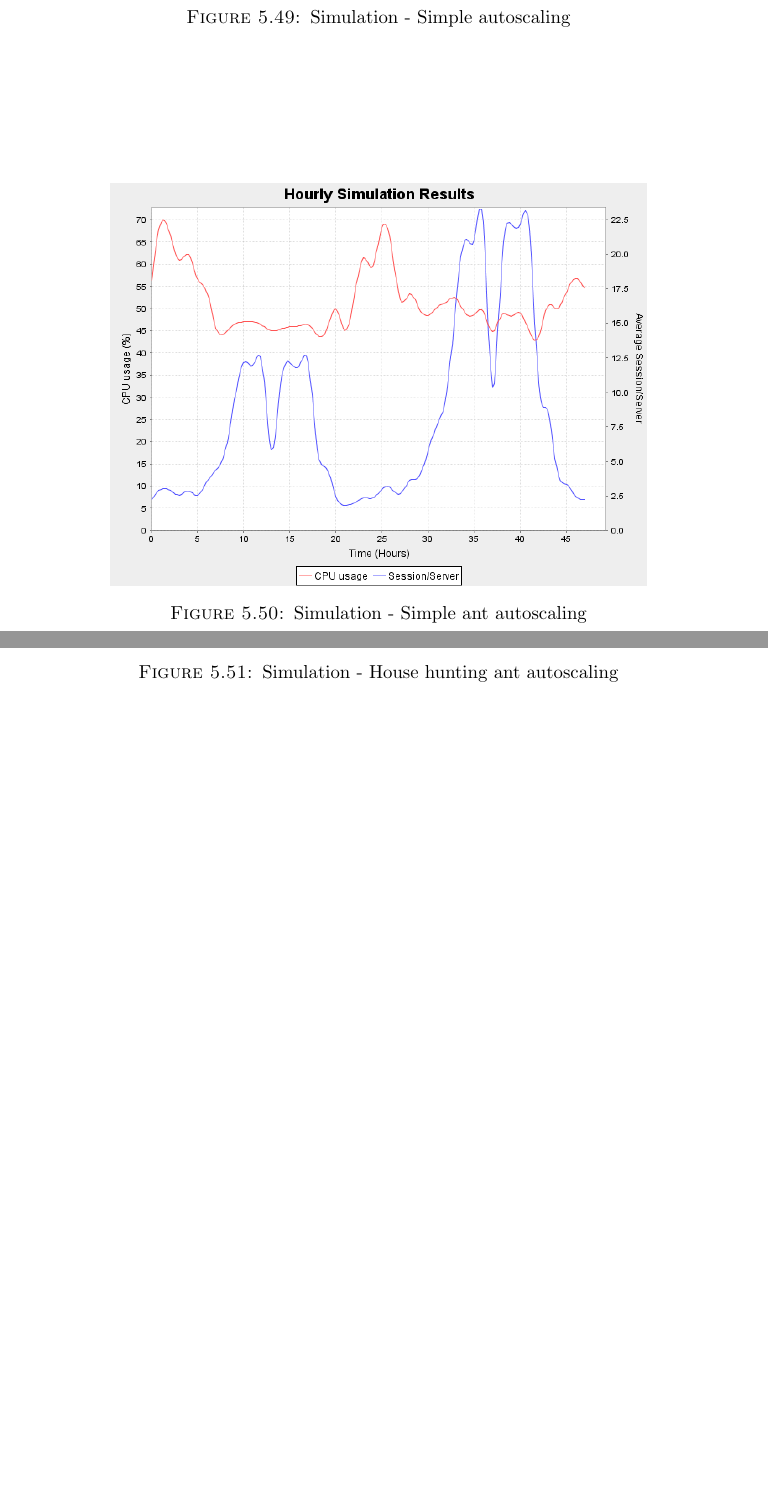
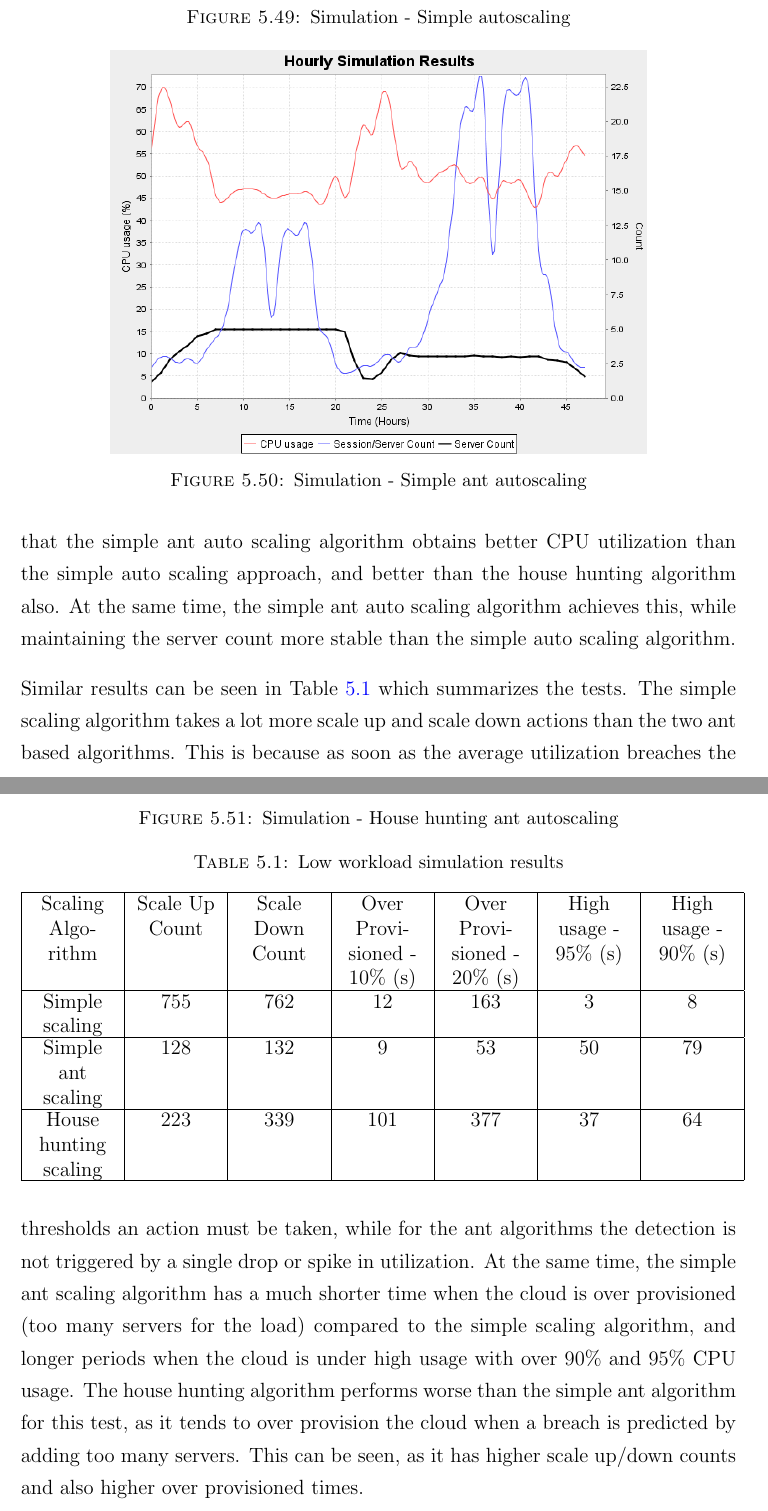
Before and after one commit to bogsolomon/Thesis_Final, a LaTeX thesis (Thesis_Final.tex, which reads Chapters/Chapter_performance.tex): two parts of pages 130 and 131 of 138 before the commit and two parts of pages 130 and 131 of 139 after it, joined at a grey line, cut so that both start at the same text, the shorter picture padded with empty space. Compiled offline with pdfLaTeX.

Commit message:
Added performance for first test simulation

```diff
--- a/Chapters/Chapter_performance.tex
+++ b/Chapters/Chapter_performance.tex
@@ -512,6 +512,7 @@ The workload for this test starts with a mean of 60 sessions per hour and a stan
 	\label{fig:sim1-workload}
 \end{figure}
 
+Figures \ref{fig:sim1-basestats}, \ref{fig:sim1-antSimplestats} and \ref{fig:sim1-antHHstats} show the statistical results for the simulation runs. The results are averaged per hour and across the 5 runs for each auto-scaling algorithm. The graphs include average CPU usage as well as average number of sessions per server and average provisioned servers. Looking at the three graphs, it can be seen that the simple ant auto scaling algorithm obtains better CPU utilization than the simple auto scaling approach, and better than the house hunting algorithm also. At the same time, the simple ant auto scaling algorithm achieves this, while maintaining the server count more stable than the simple auto scaling algorithm.
 
 \begin{figure}
 	\centering
@@ -536,7 +535,21 @@ The workload for this test starts with a mean of 60 sessions per hour and a stan
 	\label{fig:sim1-antHHstats}
 \end{figure}
 
+Similar results can be seen in Table \ref{table:sim1} which summarizes the tests. The simple scaling algorithm takes a lot more scale up and scale down actions than the two ant based algorithms. This is because as soon as the average utilization breaches the thresholds an action must be taken, while for the ant algorithms the detection is not triggered by a single drop or spike in utilization. At the same time, the simple ant scaling algorithm has a much shorter time when the cloud is over provisioned (too many servers for the load) compared to the simple scaling algorithm, and longer periods when the cloud is under high usage with over 90\% and 95\% CPU usage. The house hunting algorithm performs worse than the simple ant algorithm for this test, as it tends to over provision the cloud when a breach is predicted by adding too many servers. This can be seen, as it has higher scale up/down counts and also higher over provisioned times.
 
+\begin{table}
+\caption{Low workload simulation results}
+\label{table:sim1}
+\begin{tabu} to\linewidth{|X[c]|X[c]|X[c]|X[c]|X[c]|X[c]|X[c]|X[c]|}
+\everyrow{\hline}
+\hline
+Scaling Algorithm & Scale Up Count & Scale Down Count & Over Provisioned - 10\% (s) & Over Provisioned - 20\% (s) & High usage - 95\% (s) & High usage - 90\% (s) \\
+\taburowcolors 2{Gray!20..LimeGreen!50}
+Simple scaling & 755 & 762 & 12 & 163 & 3 & 8 \\
+Simple ant scaling & 128 & 132 & 9 & 53 & 50 & 79 \\
+House hunting scaling & 223 & 339 & 101 & 377 & 37 & 64 \\
+\end{tabu}
+\end{table}
 
 \section{Self-organizing self-optimization test conclusions}
 
```
Also changed, not shown: Resources/Figures/MultiPurpose/results/sim1/sim1-antHHstats.png, Resources/Figures/MultiPurpose/results/sim1/sim1-antSimplestats.png, Resources/Figures/MultiPurpose/results/sim1/sim1-basestats.png, Thesis_Final.pdf, Chapters/Chapter_performance.tex (2 more changed lines), 3 other files.
